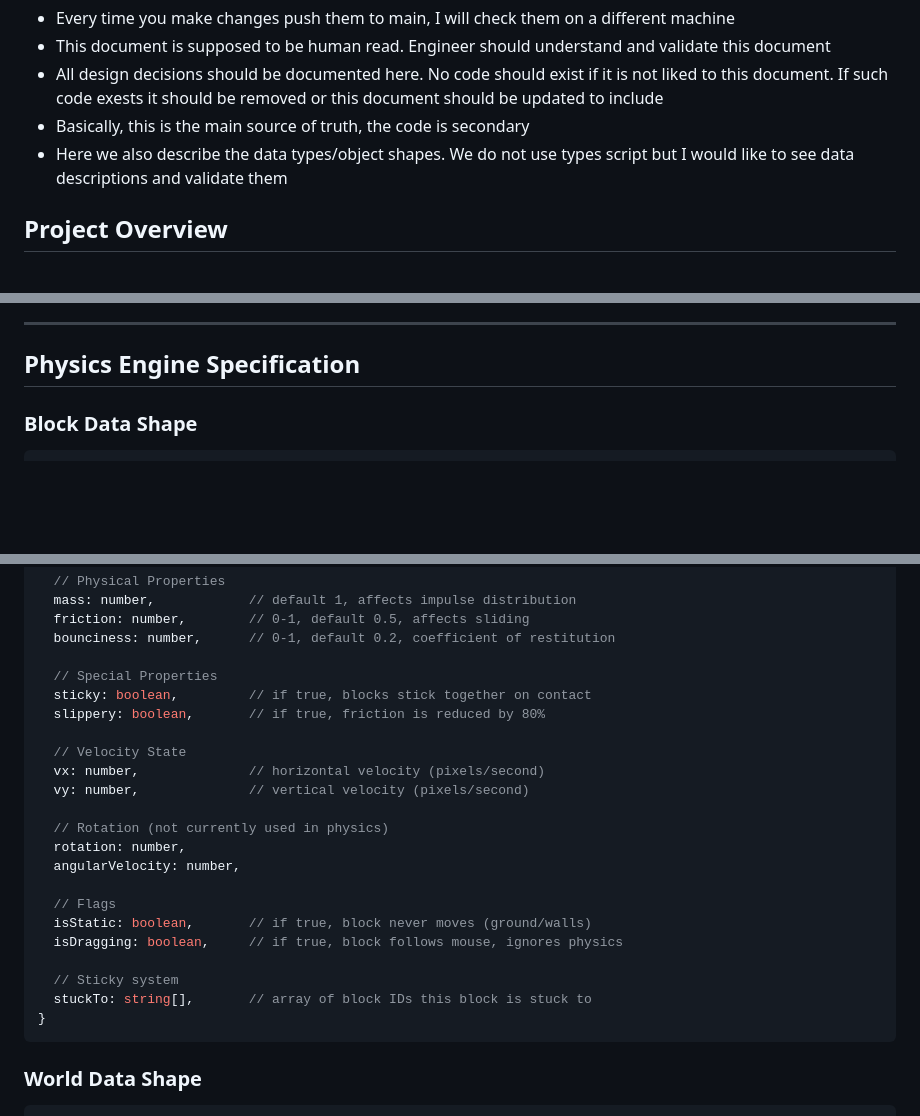
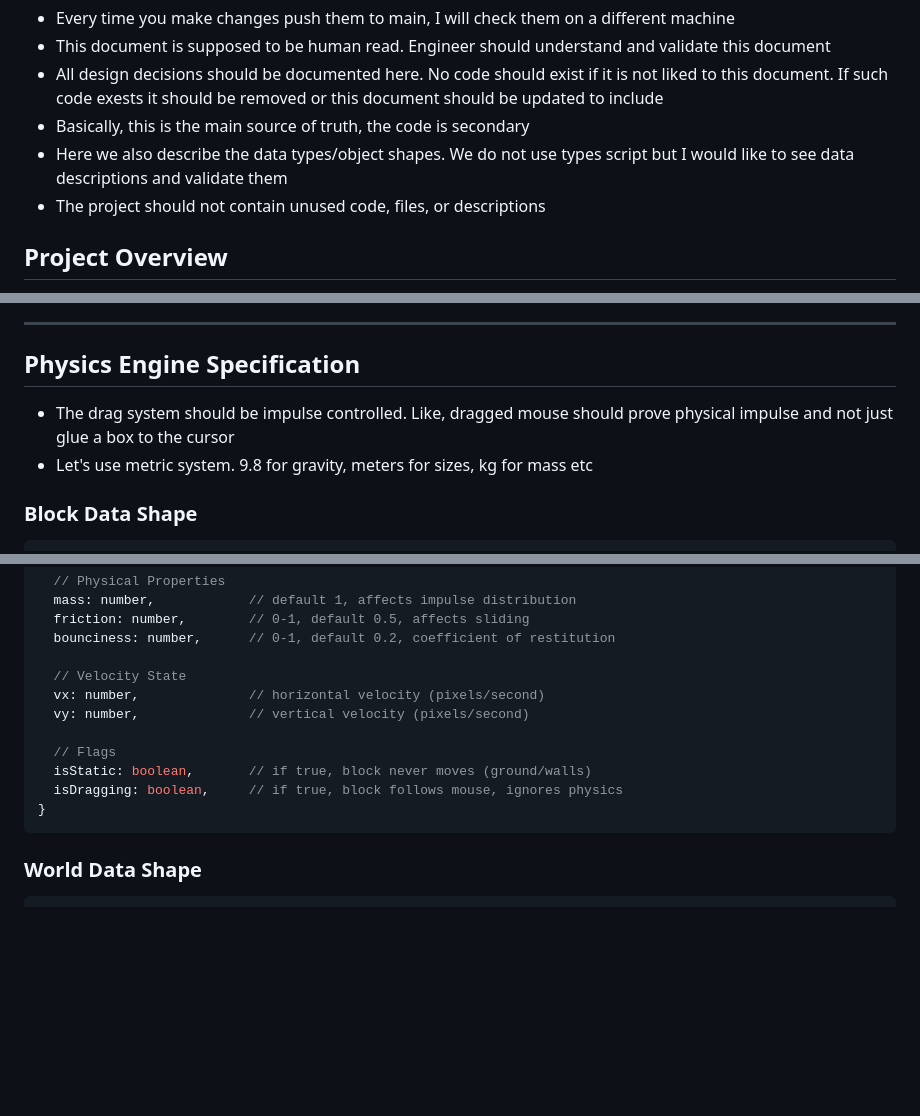
Before and after one commit to aleksejkozin/claude, a Markdown page: CLAUDE.md, 3 parts joined by grey strips. Drawn GitHub-style; blank space fills up the shorter version.

Commit message:
feat: updated md

````diff
--- a/CLAUDE.md
+++ b/CLAUDE.md
@@ -6,6 +6,7 @@ This file provides guidance to Claude Code (claude.ai/code) when working with co
 - All design decisions should be documented here. No code should exist if it is not liked to this document. If such code exests it should be removed or this document should be updated to include
 - Basically, this is the main source of truth, the code is secondary
 - Here we also describe the data types/object shapes. We do not use types script but I would like to see data descriptions and validate them
+- The project should not contain unused code, files, or descriptions
 
 ## Project Overview
 
@@ -38,6 +39,9 @@ The codebase follows a strict separation between engine logic and rendering:
 
 ## Physics Engine Specification
 
+- The drag system should be impulse controlled. Like, dragged mouse should prove physical impulse and not just glue a box to the cursor
+- Let's use metric system. 9.8 for gravity, meters for sizes, kg for mass etc
+
 ### Block Data Shape
 ```javascript
 {
@@ -55,24 +59,13 @@ The codebase follows a strict separation between engine logic and rendering:
   friction: number,        // 0-1, default 0.5, affects sliding
   bounciness: number,      // 0-1, default 0.2, coefficient of restitution
 
-  // Special Properties
-  sticky: boolean,         // if true, blocks stick together on contact
-  slippery: boolean,       // if true, friction is reduced by 80%
-
   // Velocity State
   vx: number,              // horizontal velocity (pixels/second)
   vy: number,              // vertical velocity (pixels/second)
 
-  // Rotation (not currently used in physics)
-  rotation: number,
-  angularVelocity: number,
-
   // Flags
   isStatic: boolean,       // if true, block never moves (ground/walls)
   isDragging: boolean,     // if true, block follows mouse, ignores physics
-
-  // Sticky system
-  stuckTo: string[],       // array of block IDs this block is stuck to
 }
 ```
 
````
